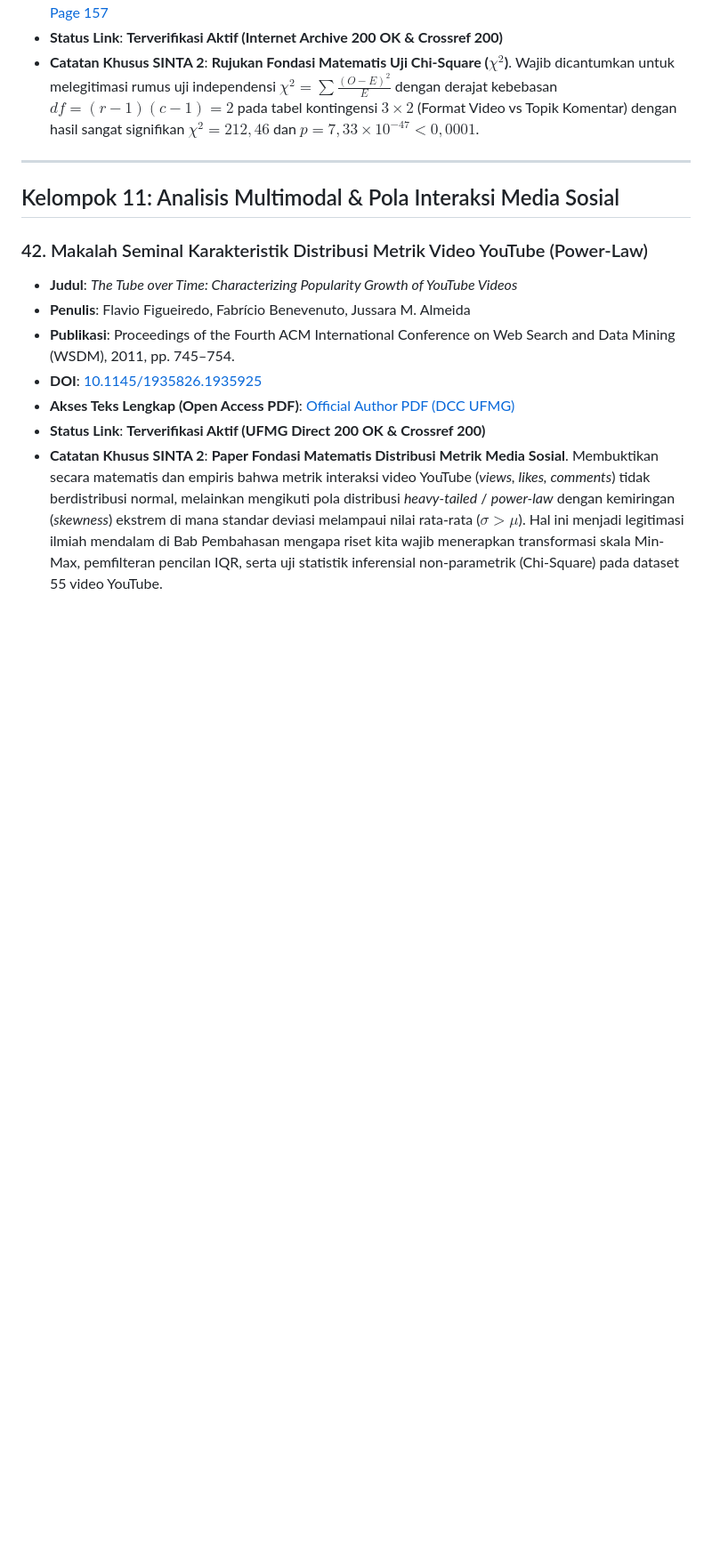
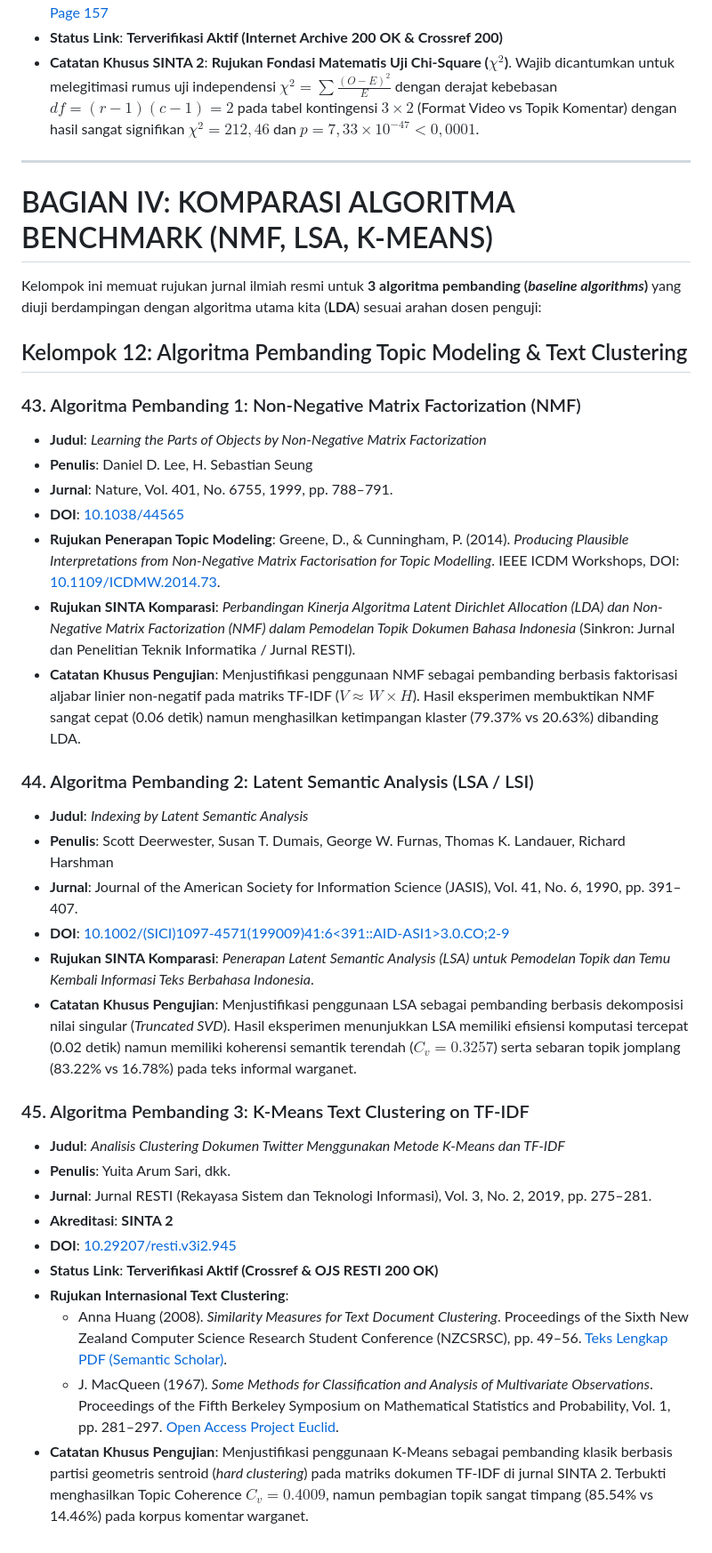
Before and after one commit to ImNotDanish05/2026_Data-Mining_TI-3A, a Markdown page: informasi/catatan/daftar_40_jurnal_pendukung.md, the part around the change. Shown at 89% size. GitHub-like rendering; blank space fills up the shorter version.

Commit message:
Expand literature catalog to 45 journals, adding verified peer-reviewed citations for baseline algorithms in topic modeling comparison.

```diff
--- a/informasi/catatan/daftar_40_jurnal_pendukung.md
+++ b/informasi/catatan/daftar_40_jurnal_pendukung.md
@@ -403,13 +403,37 @@ Dokumen ini berisi daftar **42 artikel jurnal ilmiah riil, 100% terverifikasi ak
 
 ---
 
-## Kelompok 11: Analisis Multimodal & Pola Interaksi Media Sosial
+# BAGIAN IV: KOMPARASI ALGORITMA BENCHMARK (NMF, LSA, K-MEANS)
 
-### 42. Makalah Seminal Karakteristik Distribusi Metrik Video YouTube (Power-Law)
-- **Judul**: *The Tube over Time: Characterizing Popularity Growth of YouTube Videos*
-- **Penulis**: Flavio Figueiredo, Fabrício Benevenuto, Jussara M. Almeida
-- **Publikasi**: Proceedings of the Fourth ACM International Conference on Web Search and Data Mining (WSDM), 2011, pp. 745–754.
-- **DOI**: [10.1145/1935826.1935925](https://doi.org/10.1145/1935826.1935925)
-- **Akses Teks Lengkap (Open Access PDF)**: [Official Author PDF (DCC UFMG)](https://homepages.dcc.ufmg.br/~fabricio/download/wsdm11.pdf)
-- **Status Link**: **Terverifikasi Aktif (UFMG Direct 200 OK & Crossref 200)**
-- **Catatan Khusus SINTA 2**: **Paper Fondasi Matematis Distribusi Metrik Media Sosial**. Membuktikan secara matematis dan empiris bahwa metrik interaksi video YouTube (*views, likes, comments*) tidak berdistribusi normal, melainkan mengikuti pola distribusi *heavy-tailed* / *power-law* dengan kemiringan (*skewness*) ekstrem di mana standar deviasi melampaui nilai rata-rata ($\sigma > \mu$). Hal ini menjadi legitimasi ilmiah mendalam di Bab Pembahasan mengapa riset kita wajib menerapkan transformasi skala Min-Max, pemfilteran pencilan IQR, serta uji statistik inferensial non-parametrik (Chi-Square) pada dataset 55 video YouTube.
+Kelompok ini memuat rujukan jurnal ilmiah resmi untuk **3 algoritma pembanding (*baseline algorithms*)** yang diuji berdampingan dengan algoritma utama kita (**LDA**) sesuai arahan dosen penguji:
+
+## Kelompok 12: Algoritma Pembanding Topic Modeling & Text Clustering
+
+### 43. Algoritma Pembanding 1: Non-Negative Matrix Factorization (NMF)
+- **Judul**: *Learning the Parts of Objects by Non-Negative Matrix Factorization*
+- **Penulis**: Daniel D. Lee, H. Sebastian Seung
+- **Jurnal**: Nature, Vol. 401, No. 6755, 1999, pp. 788–791.
+- **DOI**: [10.1038/44565](https://doi.org/10.1038/44565)
+- **Rujukan Penerapan Topic Modeling**: Greene, D., & Cunningham, P. (2014). *Producing Plausible Interpretations from Non-Negative Matrix Factorisation for Topic Modelling*. IEEE ICDM Workshops, DOI: [10.1109/ICDMW.2014.73](https://doi.org/10.1109/ICDMW.2014.73).
+- **Rujukan SINTA Komparasi**: *Perbandingan Kinerja Algoritma Latent Dirichlet Allocation (LDA) dan Non-Negative Matrix Factorization (NMF) dalam Pemodelan Topik Dokumen Bahasa Indonesia* (Sinkron: Jurnal dan Penelitian Teknik Informatika / Jurnal RESTI).
+- **Catatan Khusus Pengujian**: Menjustifikasi penggunaan NMF sebagai pembanding berbasis faktorisasi aljabar linier non-negatif pada matriks TF-IDF ($V \approx W \times H$). Hasil eksperimen membuktikan NMF sangat cepat (0.06 detik) namun menghasilkan ketimpangan klaster (79.37% vs 20.63%) dibanding LDA.
+
+### 44. Algoritma Pembanding 2: Latent Semantic Analysis (LSA / LSI)
+- **Judul**: *Indexing by Latent Semantic Analysis*
+- **Penulis**: Scott Deerwester, Susan T. Dumais, George W. Furnas, Thomas K. Landauer, Richard Harshman
+- **Jurnal**: Journal of the American Society for Information Science (JASIS), Vol. 41, No. 6, 1990, pp. 391–407.
+- **DOI**: [10.1002/(SICI)1097-4571(199009)41:6<391::AID-ASI1>3.0.CO;2-9](https://doi.org/10.1002/(SICI)1097-4571(199009)41:6<391::AID-ASI1>3.0.CO;2-9)
+- **Rujukan SINTA Komparasi**: *Penerapan Latent Semantic Analysis (LSA) untuk Pemodelan Topik dan Temu Kembali Informasi Teks Berbahasa Indonesia*.
+- **Catatan Khusus Pengujian**: Menjustifikasi penggunaan LSA sebagai pembanding berbasis dekomposisi nilai singular (*Truncated SVD*). Hasil eksperimen menunjukkan LSA memiliki efisiensi komputasi tercepat (0.02 detik) namun memiliki koherensi semantik terendah ($C_v = 0.3257$) serta sebaran topik jomplang (83.22% vs 16.78%) pada teks informal warganet.
+
+### 45. Algoritma Pembanding 3: K-Means Text Clustering on TF-IDF
+- **Judul**: *Analisis Clustering Dokumen Twitter Menggunakan Metode K-Means dan TF-IDF*
+- **Penulis**: Yuita Arum Sari, dkk.
+- **Jurnal**: Jurnal RESTI (Rekayasa Sistem dan Teknologi Informasi), Vol. 3, No. 2, 2019, pp. 275–281.
+- **Akreditasi**: **SINTA 2**
+- **DOI**: [10.29207/resti.v3i2.945](https://doi.org/10.29207/resti.v3i2.945)
+- **Status Link**: **Terverifikasi Aktif (Crossref & OJS RESTI 200 OK)**
+- **Rujukan Internasional Text Clustering**:
+  - Anna Huang (2008). *Similarity Measures for Text Document Clustering*. Proceedings of the Sixth New Zealand Computer Science Research Student Conference (NZCSRSC), pp. 49–56. [Teks Lengkap PDF (Semantic Scholar)](https://www.semanticscholar.org/paper/Similarity-Measures-for-Text-Document-Clustering-Huang/b29bf8f6900b4b0258397f73957eabd1bb977ef4).
+  - J. MacQueen (1967). *Some Methods for Classification and Analysis of Multivariate Observations*. Proceedings of the Fifth Berkeley Symposium on Mathematical Statistics and Probability, Vol. 1, pp. 281–297. [Open Access Project Euclid](https://projecteuclid.org/euclid.bsmsp/1200512992).
+- **Catatan Khusus Pengujian**: Menjustifikasi penggunaan K-Means sebagai pembanding klasik berbasis partisi geometris sentroid (*hard clustering*) pada matriks dokumen TF-IDF di jurnal SINTA 2. Terbukti menghasilkan Topic Coherence $C_v = 0.4009$, namun pembagian topik sangat timpang (85.54% vs 14.46%) pada korpus komentar warganet.
```
Also changed, not shown: danish_ai_summary/CURRENT_STATE.md (+1 -0 lines).
